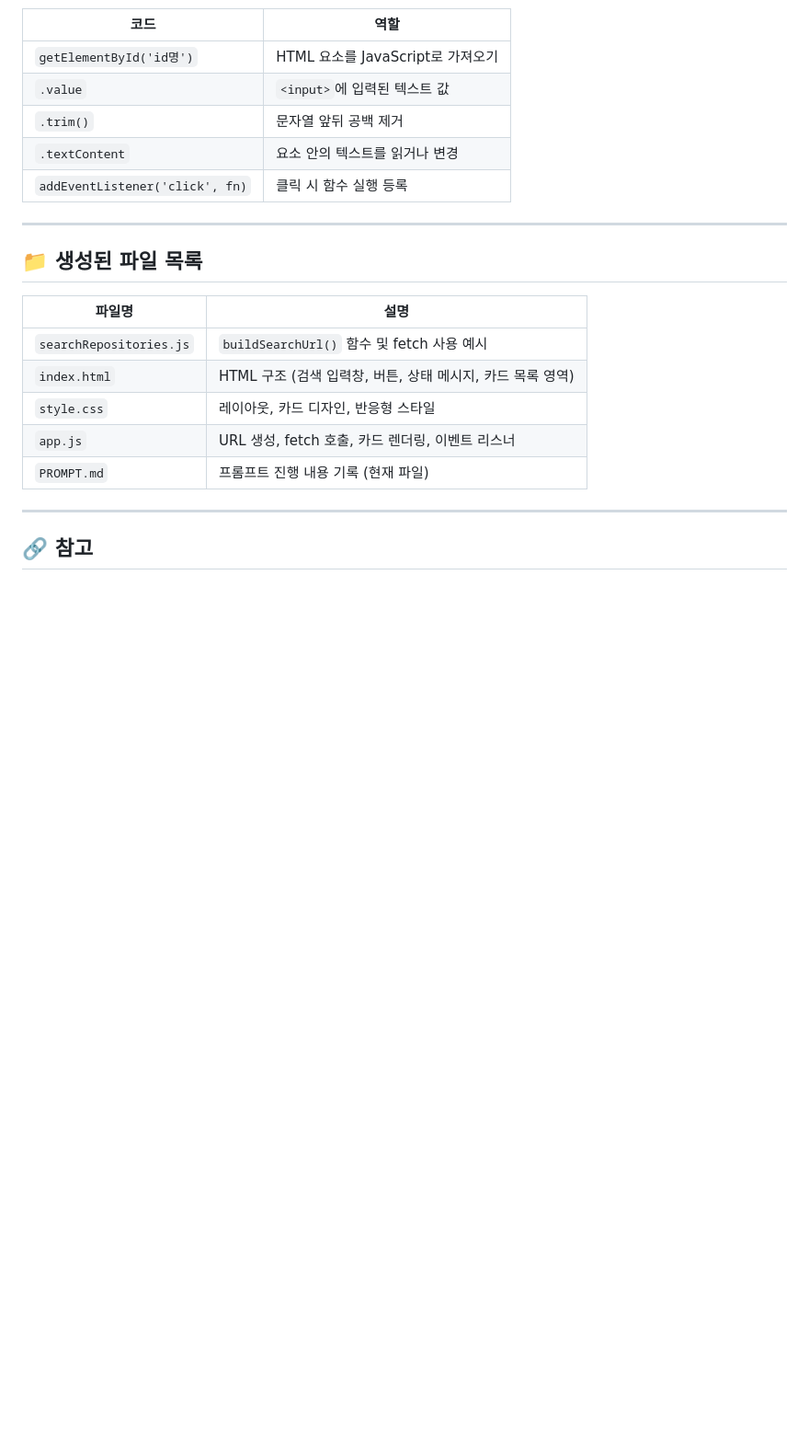
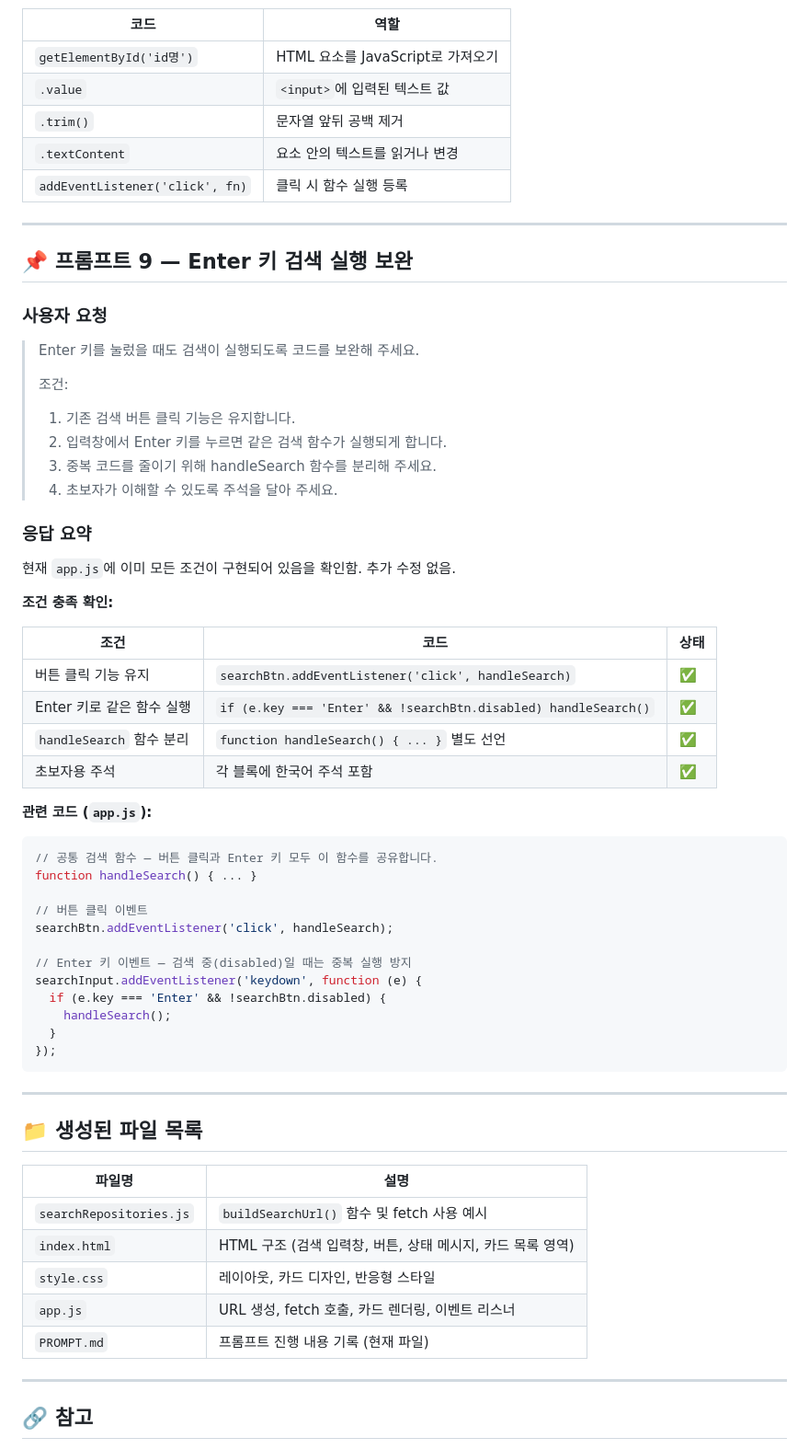
Before and after one commit to godlingto/wd03_01, a Markdown page: PROMPT.md, the part around the change. Shown at 92% size. GitHub-like rendering; blank space fills up the shorter version.

Commit message:
docs: 프롬프트 9 추가 - Enter 키 검색 실행 (기존 코드 충족 확인)

````diff
--- a/PROMPT.md
+++ b/PROMPT.md
@@ -363,6 +363,49 @@ searchButton.addEventListener('click', function () {
 
 ---
 
+## 📌 프롬프트 9 — Enter 키 검색 실행 보완
+
+### 사용자 요청
+
+> Enter 키를 눌렀을 때도 검색이 실행되도록 코드를 보완해 주세요.
+>
+> 조건:
+> 1. 기존 검색 버튼 클릭 기능은 유지합니다.
+> 2. 입력창에서 Enter 키를 누르면 같은 검색 함수가 실행되게 합니다.
+> 3. 중복 코드를 줄이기 위해 handleSearch 함수를 분리해 주세요.
+> 4. 초보자가 이해할 수 있도록 주석을 달아 주세요.
+
+### 응답 요약
+
+현재 `app.js`에 이미 모든 조건이 구현되어 있음을 확인함. 추가 수정 없음.
+
+**조건 충족 확인:**
+
+| 조건 | 코드 | 상태 |
+|---|---|---|
+| 버튼 클릭 기능 유지 | `searchBtn.addEventListener('click', handleSearch)` | ✅ |
+| Enter 키로 같은 함수 실행 | `if (e.key === 'Enter' && !searchBtn.disabled) handleSearch()` | ✅ |
+| `handleSearch` 함수 분리 | `function handleSearch() { ... }` 별도 선언 | ✅ |
+| 초보자용 주석 | 각 블록에 한국어 주석 포함 | ✅ |
+
+**관련 코드 (`app.js`):**
+```javascript
+// 공통 검색 함수 — 버튼 클릭과 Enter 키 모두 이 함수를 공유합니다.
+function handleSearch() { ... }
+
+// 버튼 클릭 이벤트
+searchBtn.addEventListener('click', handleSearch);
+
+// Enter 키 이벤트 — 검색 중(disabled)일 때는 중복 실행 방지
+searchInput.addEventListener('keydown', function (e) {
+  if (e.key === 'Enter' && !searchBtn.disabled) {
+    handleSearch();
+  }
+});
+```
+
+---
+
 ## 📁 생성된 파일 목록
 
 | 파일명 | 설명 |
````
